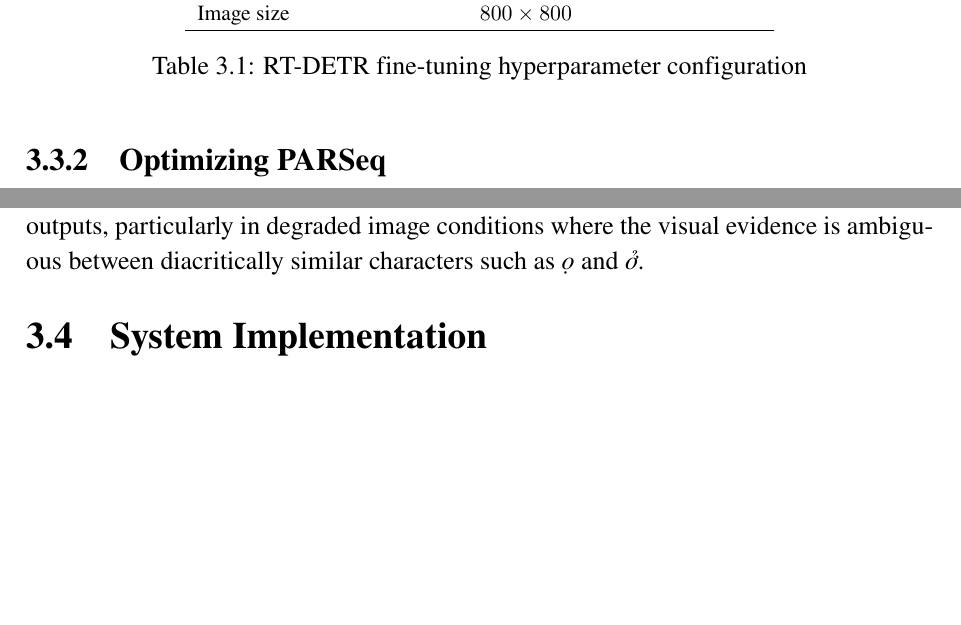
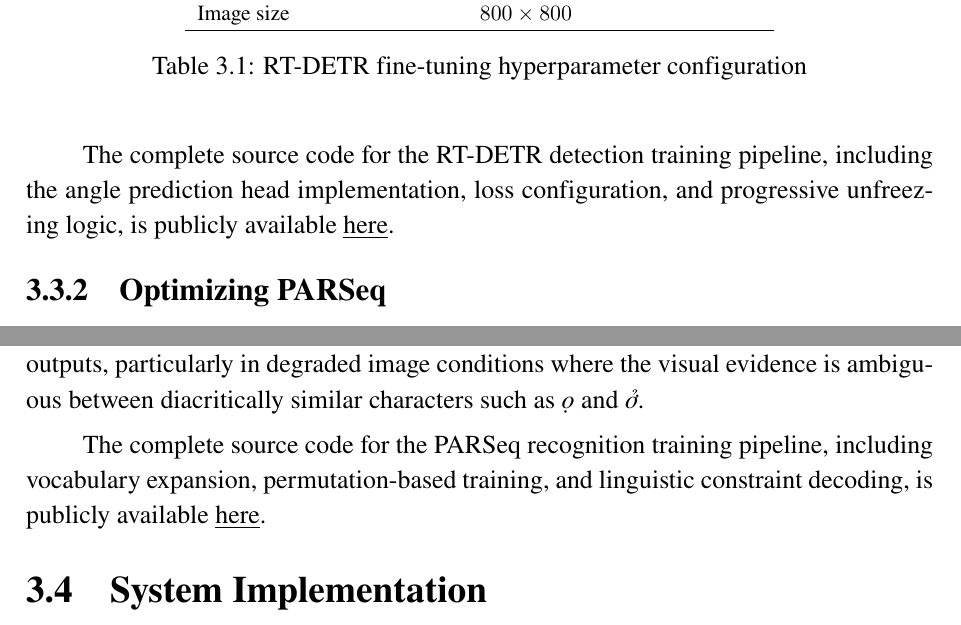
Before and after one commit to Atunnah/Graduation_Thesis_document, a LaTeX thesis (main.tex, which reads Chapter3/optimization.tex): two parts of pages 60 and 64 of 86, joined at a grey line, cut so that both start at the same text, the shorter picture padded with empty space. Compiled offline with pdfLaTeX.

Commit message:
feat: update section 3.3 and 3.4

```diff
--- a/Chapter3/optimization.tex
+++ b/Chapter3/optimization.tex
@@ -75,6 +75,8 @@ Image size & $800 \times 800$ \\
 \label{tab:rtdetr_config}
 \end{table}
 
+The complete source code for the RT-DETR detection training pipeline, including the angle prediction head implementation, loss configuration, and progressive unfreezing logic, is publicly available \href{https://github.com/Atunnah/Graduation_Thesis/tree/main/detect}{\underline{here}}.
+
 \subsection{Optimizing PARSeq}
 The PARSeq recognition model is initialized from a checkpoint pretrained on standard Latin scene text benchmarks and then fine-tuned on the Vietnamese synthetic recognition corpus described in Section \ref{sec:data_preparation_and_preprocessing}. The primary challenges in this fine-tuning process are the expansion of the output vocabulary to cover the full Vietnamese composite character set, the adaptation of the patch embedding to the non-standard input resolution required for wide text line images, and the application of Vietnamese-specific linguistic constraints during decoding.
 
@@ -124,3 +126,5 @@ where $T$ is the total number of training epochs and $t_{\text{warmup}}$ is the
 A key optimization for Vietnamese recognition is the application of linguistic constraints that restrict the decoder's output to phonologically valid Vietnamese character sequences. Not all combinations of base character and diacritical marks are valid in Vietnamese phonology: for example, the character \textit{q} cannot appear with tonal marks because it only occurs in the consonant cluster \textit{qu}, and certain vowel-tone combinations are phonologically impossible in any Vietnamese syllable. These constraints are encoded as a validity mask over the output vocabulary, applied as a log-probability bias at decoding time to suppress the generation of invalid composite characters.
 
 The validity mask is constructed by enumerating all composite characters present in a large Vietnamese lexicon, marking each token in the extended vocabulary as valid or invalid based on its presence in the lexical inventory. At inference time, the log-probabilities of invalid tokens are set to a large negative value before the softmax operation, effectively zeroing their probability mass without modifying the model's learned distributions. This post-hoc constraint application, similar in spirit to the dictionary-guided decoding of VinText \cite{Nguyen2021}, reduces the frequency of phonologically impossible outputs, particularly in degraded image conditions where the visual evidence is ambiguous between diacritically similar characters such as \textit{ọ} and \textit{ở}.
+
+The complete source code for the PARSeq recognition training pipeline, including vocabulary expansion, permutation-based training, and linguistic constraint decoding, is publicly available \href{https://github.com/Atunnah/Graduation_Thesis/tree/main/recog}{\underline{here}}.
```
Also changed, not shown: Chapter3/implement.tex (+2 -0 lines).
